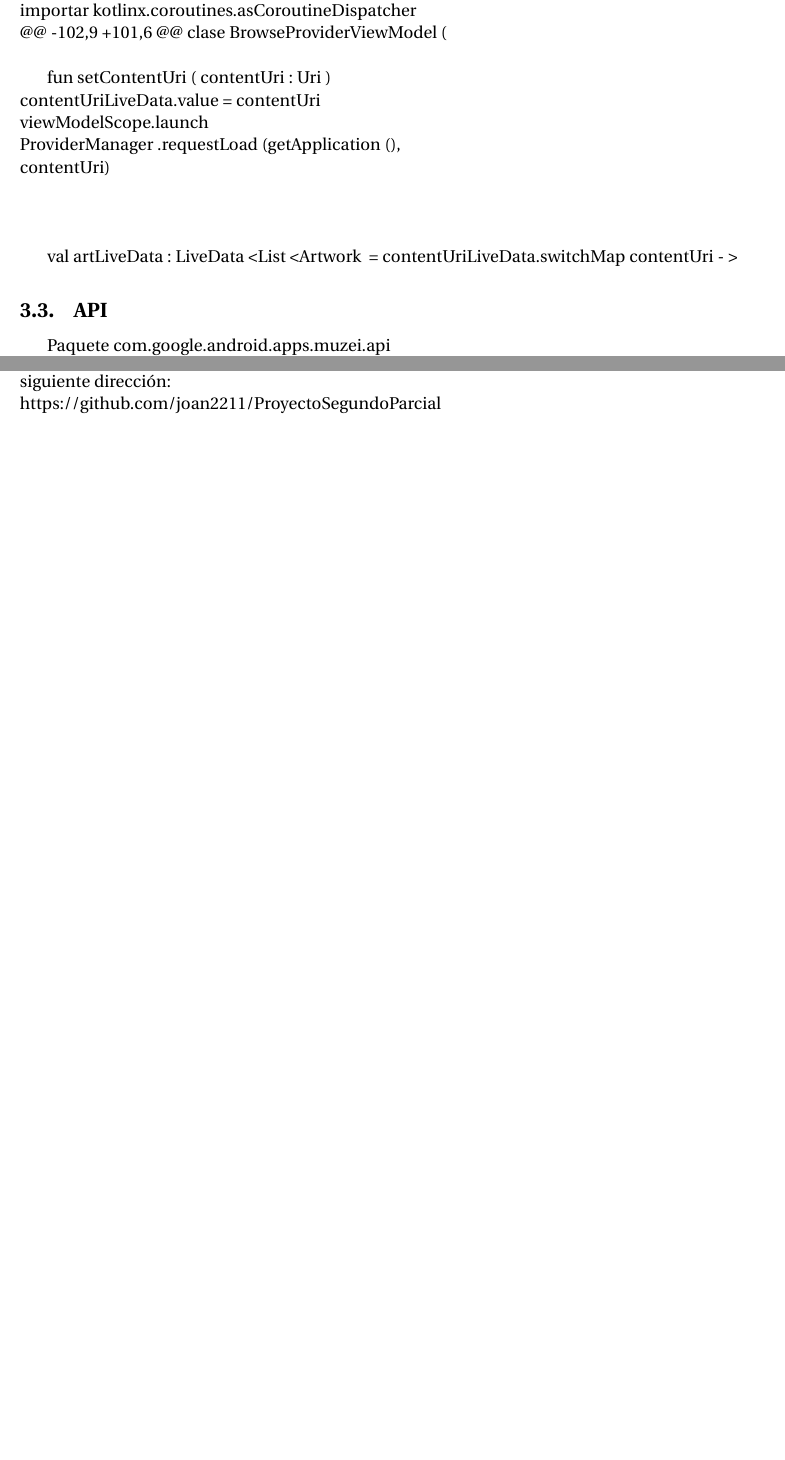
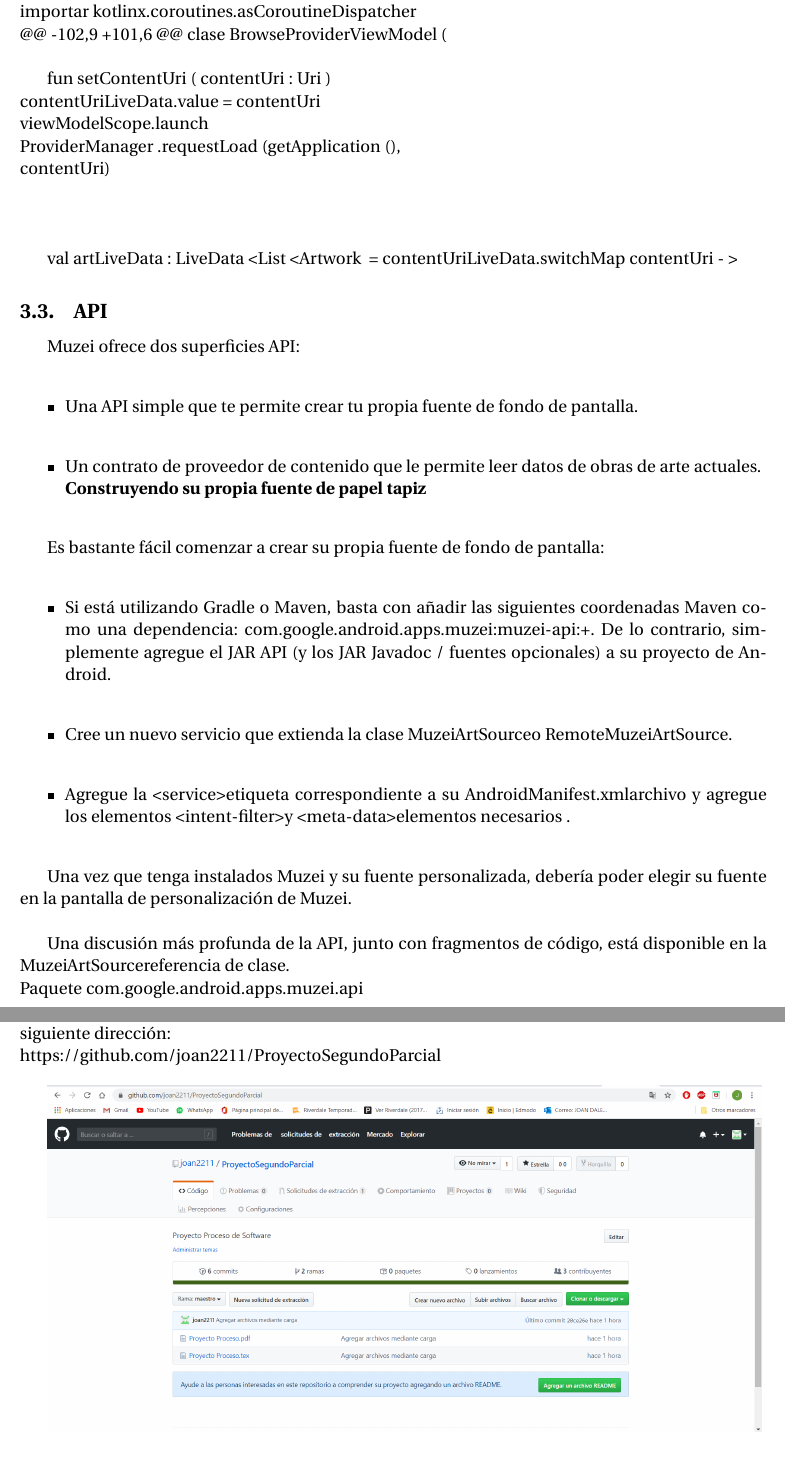
Before and after one commit to joan2211/Proyecto-Segundo-Parcial-, a LaTeX document (Proyecto Proceso.tex): two parts of pages 5 and 7 of 8 before the commit and two parts of pages 5 and 8 of 8 after it, joined at a grey line, cut so that both start at the same text, the shorter picture padded with empty space. The pictures show the PDF file Proyecto Proceso.pdf that the author committed with the source.

Commit message:
Add files via upload

```diff
--- a/Proyecto Proceso.tex
+++ b/Proyecto Proceso.tex
@@ -117,8 +127,33 @@
 
 
 \subsection{API}
+Muzei ofrece dos superficies API:\\
+\begin{itemize}
+\item Una API simple que te permite crear tu propia fuente de fondo de pantalla.\\
+\item Un contrato de proveedor de contenido que le permite leer datos de obras de arte actuales.\\
+\textbf{Construyendo su propia fuente de papel tapiz}\\
+\end{itemize}
+
+
+
+
+
+Es bastante fácil comenzar a crear su propia fuente de fondo de pantalla:\\
+\begin{itemize}
+\item Si está utilizando Gradle o Maven, basta con añadir las siguientes coordenadas Maven como una dependencia: com.google.android.apps.muzei:muzei-api:+. De lo contrario, simplemente agregue el JAR API (y los JAR Javadoc / fuentes opcionales) a su proyecto de Android.\\
+\item Cree un nuevo servicio que extienda la clase MuzeiArtSourceo RemoteMuzeiArtSource.\\
+\item Agregue la <service>etiqueta correspondiente a su AndroidManifest.xmlarchivo y agregue los elementos <intent-filter>y <meta-data>elementos necesarios .\\
+\end{itemize}
+
+
+
+
+Una vez que tenga instalados Muzei y su fuente personalizada, debería poder elegir su fuente en la pantalla de personalización de Muzei.\\
+
+Una discusión más profunda de la API, junto con fragmentos de código, está disponible en la MuzeiArtSourcereferencia de clase.\\
 Paquete com.google.android.apps.muzei.api\\
-Resumen de clase\\
+\textbf{Resumen de clase}\\
+\\
 Ilustraciones:	Un objeto serializable que representa una sola obra de arte producida por a MuzeiArtSource.\\
 Artwork.Builder:	Una interfaz fluida estilo constructor para crear objetos.Artwork
 MuzeiArtSource:	Clase base para una fuente de arte Muzei Live Wallpaper.\\
@@ -165,6 +200,9 @@
 
 \begin{Git}
 \includegraphics[scale=0.4]{GitHub.PNG}
-\end{Git}
+\end{Git}\\
+
+Para saber más del proyecto "Muzei" se adjunta la dirección del repositorio en GitHub: \\
+https://github.com/romannurik/muzei
 
 \end{document}
```
Also changed, not shown: Proyecto Proceso.pdf, Proyecto Proceso.tex (24 more changed lines).
